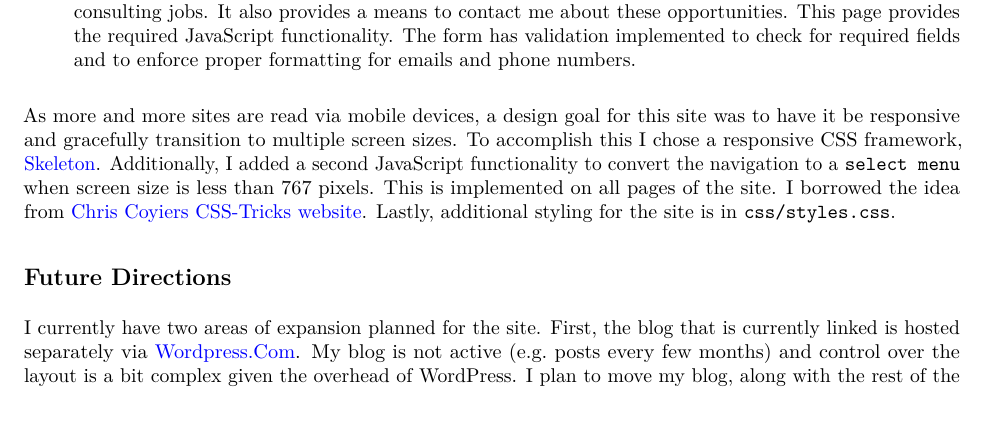
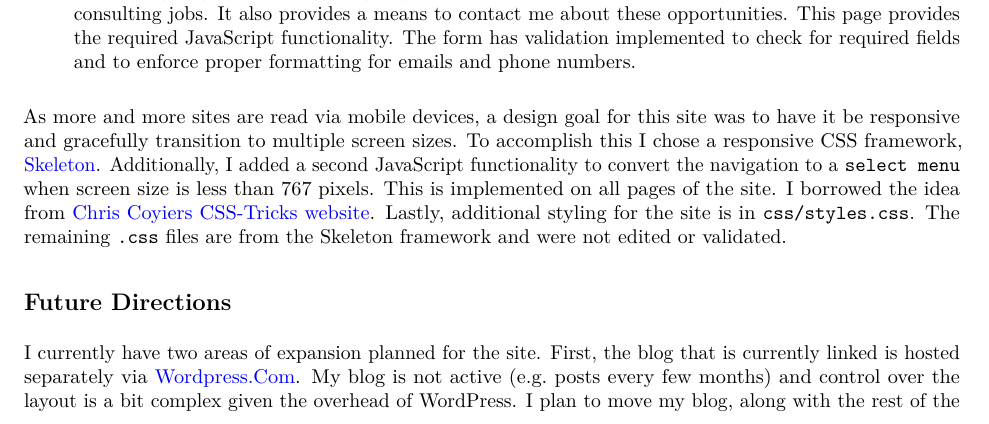
Before and after one commit to jhollist/cscie12, an R Markdown document (project/HollisterFinalProject.Rmd): part of page 1 of 2, cut so that both start at the same text. The pictures show the output file project/HollisterFinalProject.pdf that the author committed with the source.

Commit message:
final proj as turned in

```diff
--- a/project/HollisterFinalProject.Rmd
+++ b/project/HollisterFinalProject.Rmd
@@ -25,7 +25,7 @@ Currently, I have 5 pages implemented or planned for this site.  One is to my ex
 
 - Consulting page: [The Consutling page](http://morpheus.dce.harvard.edu/~jhollist/BeeR_is_Good/project/contact.html) introduces the idea that I have limited availability for some consulting jobs.  It also provides a means to contact me about these opportunities.  This page provides the required JavaScript functionality.  The form has validation implemented to check for required fields and to enforce proper formatting for emails and phone numbers.
 
-As more and more sites are read via mobile devices, a design goal for this site was to have it be responsive and gracefully transition to multiple screen sizes.  To accomplish this I chose a responsive CSS framework, [Skeleton](http://www.getskeleton.com/).  Additionally, I added a second JavaScript functionality to convert the navigation to a `select menu` when screen size is less than 767 pixels. This is implemented on all pages of the site. I borrowed the idea from [Chris Coyiers CSS-Tricks website](http://css-tricks.com/convert-menu-to-dropdown/). Lastly, additional styling for the site is in `css/styles.css`.
+As more and more sites are read via mobile devices, a design goal for this site was to have it be responsive and gracefully transition to multiple screen sizes.  To accomplish this I chose a responsive CSS framework, [Skeleton](http://www.getskeleton.com/).  Additionally, I added a second JavaScript functionality to convert the navigation to a `select menu` when screen size is less than 767 pixels. This is implemented on all pages of the site. I borrowed the idea from [Chris Coyiers CSS-Tricks website](http://css-tricks.com/convert-menu-to-dropdown/). Lastly, additional styling for the site is in `css/styles.css`.  The remaining `.css` files are from the Skeleton framework and were not edited or validated.
 
 ## Future Directions
 
```
Also changed, not shown: project/HollisterFinalProject.pdf, project/site/about.html, project/site/contact.html, 1 other file.
